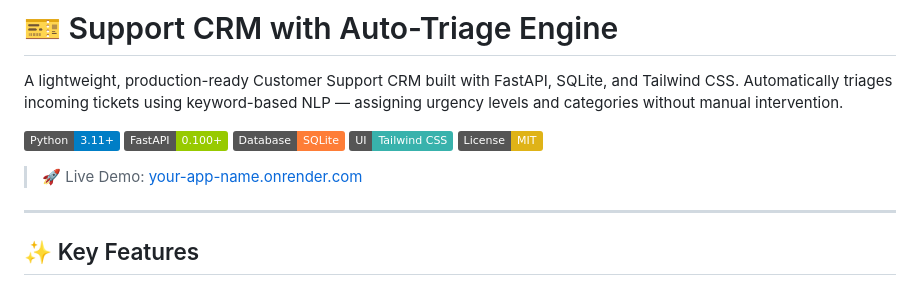
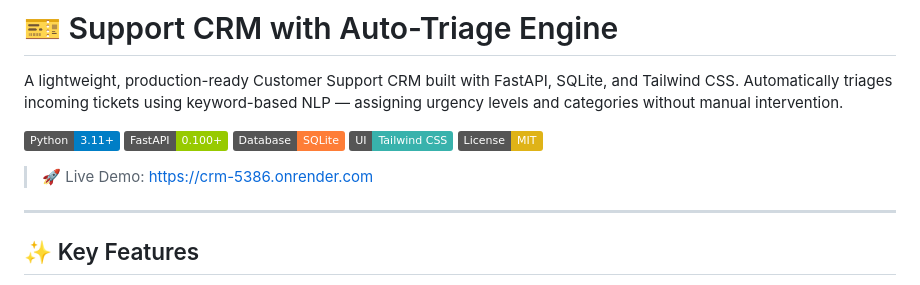
Before and after one commit to W-Yogita/CRM, a Markdown page: README.md, the part around the change. Drawn GitHub-style; badges without logos.

Commit message:
Update live demo URL in README

```diff
--- a/README.md
+++ b/README.md
@@ -8,7 +8,7 @@ A lightweight, production-ready Customer Support CRM built with FastAPI, SQLite,
 ![Tailwind](https://img.shields.io/badge/UI-Tailwind_CSS-38B2AC.svg)
 ![License](https://img.shields.io/badge/License-MIT-yellow.svg)
 
-> 🚀 Live Demo: [your-app-name.onrender.com](https://your-app-name.onrender.com)
+> 🚀 Live Demo: https://crm-5386.onrender.com
 
 ---
 
```
